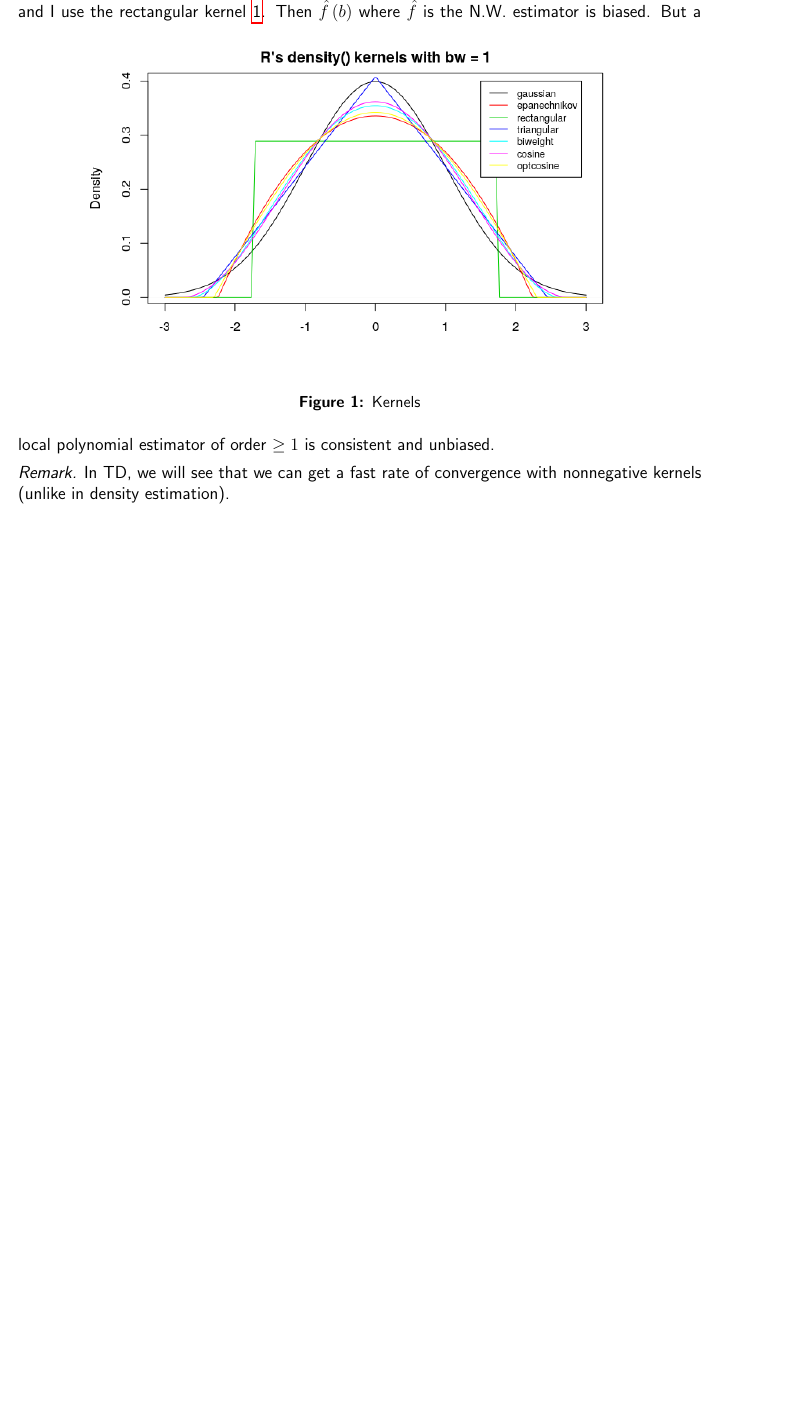
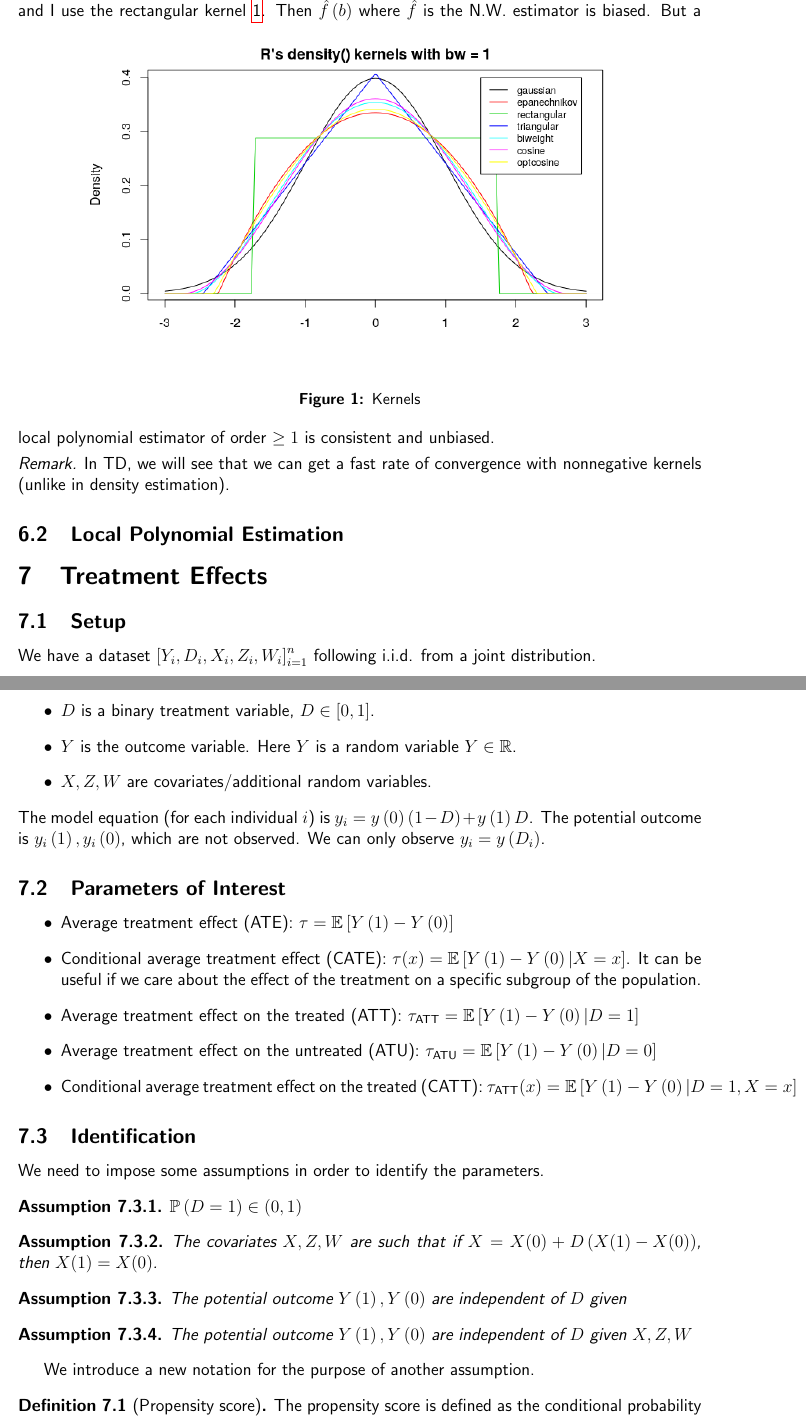
Before and after one commit to zixuanffu/notes_nonparametric, a LaTeX document (main.tex, which reads lecture10.tex, lecture11.tex): part of page 21 of 21 before the commit and two parts of pages 21 and 22 of 27 after it, the two joined at a grey line, cut so that both start at the same text, the shorter picture padded with empty space. The pictures show the PDF file main.pdf that the author committed with the source.

Commit message:
Add lecture 11 and lecture 12 inputs & I need some treatment!

```diff
--- a/lecture10.tex
+++ b/lecture10.tex
@@ -27,3 +27,4 @@ Then $\hat{f}\pa{b}$ where $\hat{f}$ is the N.W. estimator is biased. But a loca
 \begin{remark}
     In TD, we will see that we can get a fast rate of convergence with nonnegative kernels (unlike in density estimation).
 \end{remark}
+\subsection{Local Polynomial Estimation}
--- /dev/null
+++ b/lecture11.tex
@@ -0,0 +1,59 @@
+\section{Treatment Effects}
+\subsection{Setup} We have a dataset $\bra{Y_i,D_i,X_i,Z_i,W_i}_{i=1}^n$ following i.i.d. from a joint distribution.
+\begin{itemize}
+    \item $D$ is a binary treatment variable, $D\in\bra{0,1}$.
+    \item $Y$ is the outcome variable. Here $Y$ is a random variable $Y\in \R$.
+    \item $X,Z,W$ are covariates/additional random variables.
+\end{itemize}
+The model equation (for each individual $i$) is $y_i=y\pa{0}(1-D)+y\pa{1}D$. The potential outcome is $y_i\pa{1},y_i\pa{0}$, which are not observed. We can only observe $y_i=y\pa{D_i}$.
+
+\subsection{Parameters of Interest}
+\begin{itemize}
+    \item Average treatment effect (ATE): $\tau = \E\bra{Y\pa{1}-Y\pa{0}}$
+    \item Conditional average treatment effect (CATE): $\tau(x) = \E\bra{Y\pa{1}-Y\pa{0}|X=x}$. It can be useful if we care about the effect of the treatment on a specific subgroup of the population.
+    \item Average treatment effect on the treated (ATT): $\tau_{\text{ATT}} = \E\bra{Y\pa{1}-Y\pa{0}|D=1}$
+    \item Average treatment effect on the untreated (ATU): $\tau_{\text{ATU}} = \E\bra{Y\pa{1}-Y\pa{0}|D=0}$
+    \item Conditional average treatment effect on the treated (CATT): $\tau_{\text{ATT}}(x) = \E\bra{Y\pa{1}-Y\pa{0}|D=1,X=x}$
+\end{itemize}
+
+\subsection{Identification}
+We need to impose some assumptions in order to identify the parameters.
+\begin{assumption}
+    $\p\pa{D=1}\in \pa{0,1}$
+\end{assumption}
+\begin{assumption}
+    The covariates $X,Z,W$ are such that if $X=X(0)+D\pa{X(1)-X(0)}$, then $X(1)=X(0)$.
+\end{assumption}
+
+\begin{assumption}
+    The potential outcome $Y\pa{1},Y\pa{0}$ are independent of $D$ given
+\end{assumption}
+\begin{assumption}
+    The potential outcome $Y\pa{1},Y\pa{0}$ are independent of $D$ given $X,Z,W$
+\end{assumption}
+We introduce a new notation for the purpose of another assumption.
+\begin{definition}[Propensity score]
+    The propensity score is defined as the conditional probability of receiving the treatment given the covariates, that is \[\pi(x)=\p(D=1\mid X=x)\]
+\end{definition}
+\begin{remark}
+    Later we will build estimators using propensity score, called \textbf{inverse propensity score weighting (IPSW) estimator}.
+\end{remark}
+    \begin{assumption}[Common support]\label{ass:comm_supp}
+    The propensity score $\pi(x)$ continuous and bounded between 0 and 1 for all $x\in \text{supp}(X)$
+\end{assumption}
+\begin{assumption}[Mean independence]\label{ass:mean_indep}
+    The potential outcome $Y\pa{1},Y\pa{0}$ are independent of $D$ given $X,Z,W$, that is \[\E\bra{Y(d)\mid D,X}=\E\bra{Y(d)\mid X}\]
+\end{assumption}
+Some proposition
+\begin{proposition}
+    For any $Y\in \R$, we have that
+    \begin{enumerate}
+        \item the expectation of $\1_{\set{Y(1)<y}}$ conditional on $D=1$ equals to the expectation of $\1_{\set{Y<y}}$ conditional on $D=1$, that is
+    \begin{equation*}
+        \E\bra{\1_{\set{Y(1)<y}}\mid D=1} = \E\bra{\1_{\set{Y<y}}\mid D=1}
+    \end{equation*}
+    \item By mean independence, $\tau(x) = \E\bra{Y\pa{1}-Y\pa{0}|X=x}=\E\bra{Y\pa{1}|X=x,D=1}-\E\bra{Y\pa{0}|X=x,D=0}$
+    \item $\E\bra{Y\pa{1}|X=x,D=1}=$
+    \end{enumerate}
+\end{proposition}
+\begin{proof}
@@ -0,0 +64,9 @@
+    \end{align*}
+\end{proof}
+
+\begin{proposition}
+    Under the assumptions \ref{ass:comm_supp} and \ref{ass:mean_indep}, it can be shown that the conditional ATE(x) equals to ATT(x) and ATU(X), that is \[\tau(x)=\tau_{\text{ATT}}(x)=\tau_{\text{ATU}}(x)\]
+\end{proposition}
+\begin{proof}
+
+\end{proof}
```
Also changed, not shown: lecture12.tex (added, +154 -0 lines), main.tex (+2 -0 lines), newcommand.tex (+3 -2 lines), main.pdf, lecture11.tex (4 more changed lines), 7 other files.
